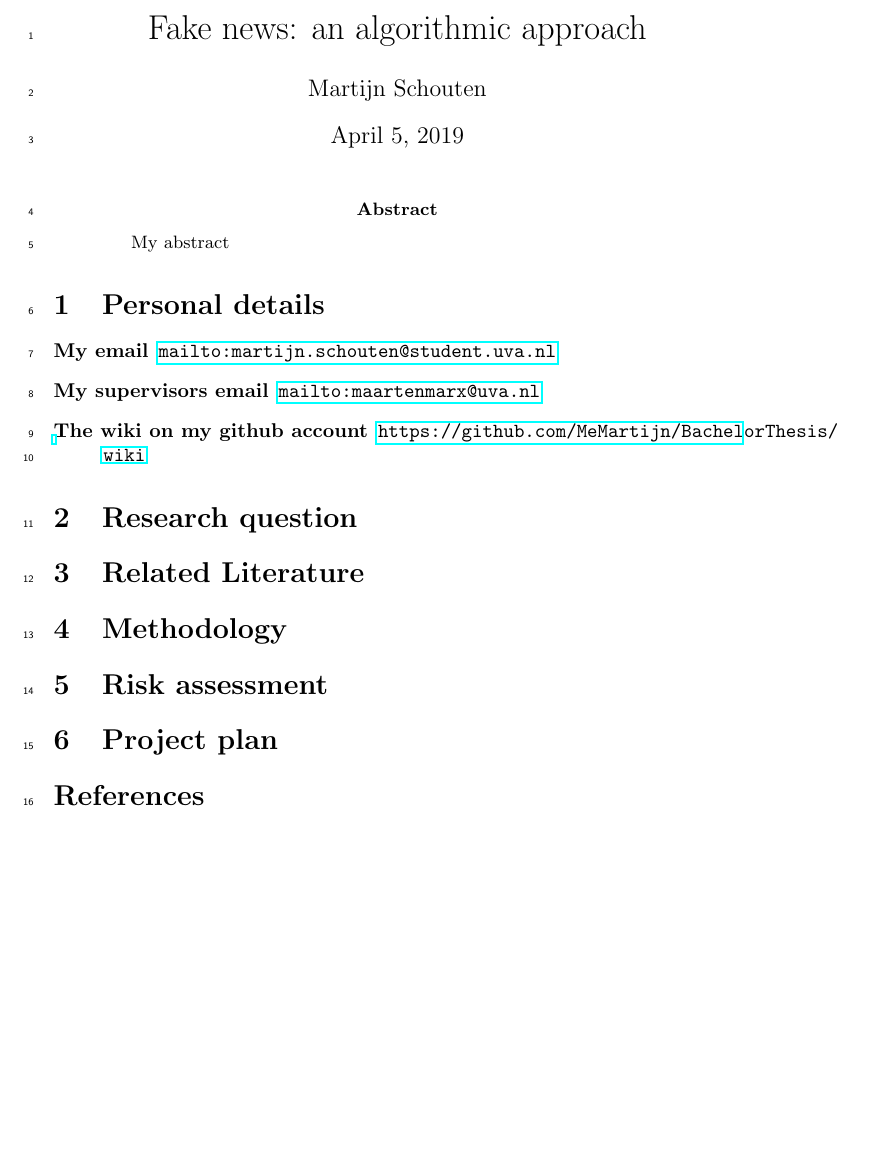
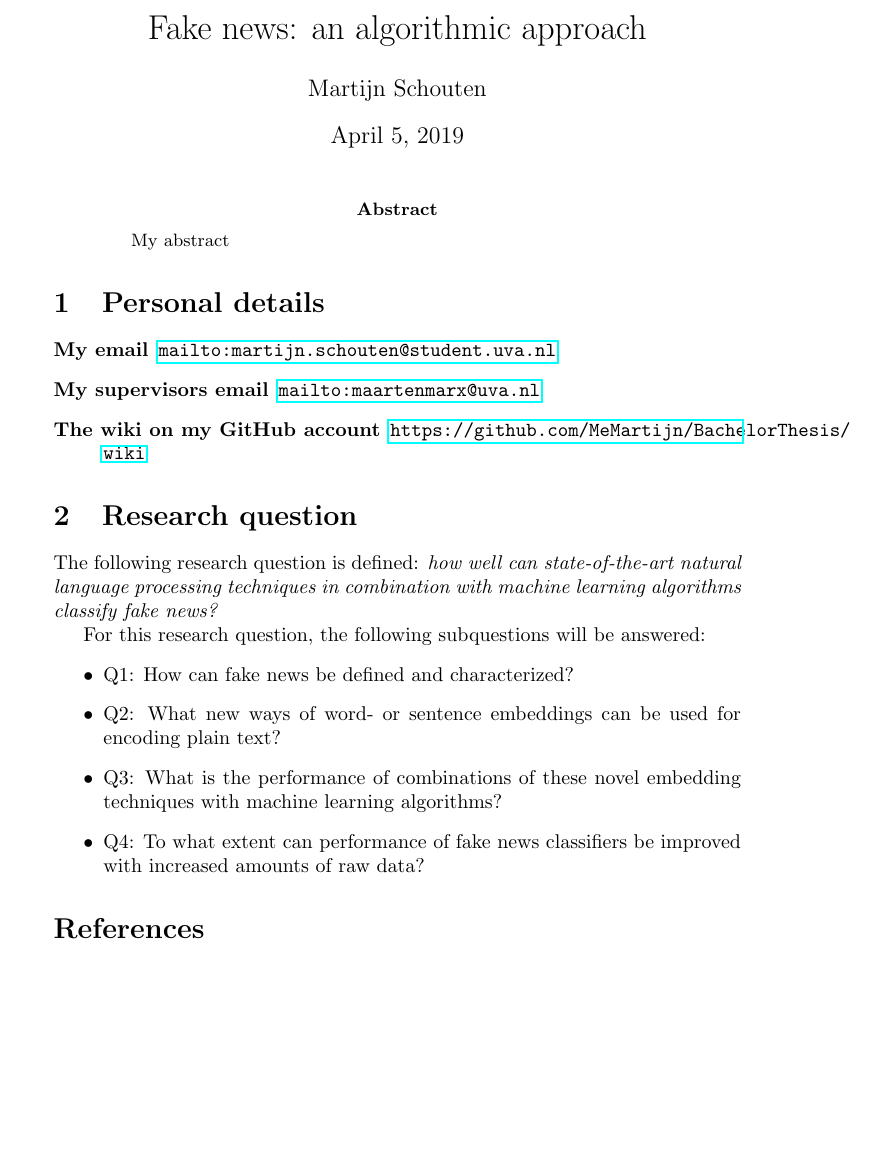
Before and after one commit to MeMartijn/FakeNewsDetection, a LaTeX thesis (Thesis/ThesisDesign.tex): part of the page, cut so that both start at the same text. Compiled offline with pdfLaTeX.

Commit message:
chore: updated research proposal

```diff
--- a/Thesis/ThesisDesign.tex
+++ b/Thesis/ThesisDesign.tex
@@ -4,10 +4,6 @@
 \usepackage{hyperref}
 \usepackage{pdfpages} % http://mirror.unl.edu/ctan/macros/latex/contrib/pdfpages/pdfpages.pdf
 \usepackage{booktabs}
-
-\usepackage{lineno}
-\linenumbers
-
 \usepackage[utf8]{inputenc}
 \usepackage{amsmath}
 \usepackage{graphicx}
@@ -44,7 +40,7 @@ My abstract
 \begin{description}
  \item[My email] \url{mailto:martijn.schouten@student.uva.nl }
  \item[My supervisors email] \url{mailto:maartenmarx@uva.nl }
- \item[The wiki on my github account] \url{https://github.com/MeMartijn/BachelorThesis/wiki}
+ \item[The wiki on my GitHub account] \url{https://github.com/MeMartijn/BachelorThesis/wiki}
  \end{description}
 
 \section{Research question}
@@ -53,8 +49,18 @@ My abstract
 %	* Can the problem be answered?
 %	* Do answers to the subquestions indeed help in an understanding of the research problem or even in solving the research problem?
 %	* Are the subquestions detailed enough?
+The following research question is defined: \textit{how well can state-of-the-art natural language processing techniques in combination with machine learning algorithms classify fake news?}
 
- \section{Related Literature}
+For this research question, the following subquestions will be answered:
+\begin{itemize}
+  \item Q1: How can fake news be defined and characterized?
+  \item Q2: What new ways of word- or sentence embeddings can be used for encoding plain text?
+  \item Q3: What is the performance of combinations of these novel embedding techniques with machine learning algorithms?
+  \item Q4: To what extent can performance of fake news classifiers be improved with increased amounts of raw data?
+\end{itemize}
+
+
+%  \section{Related Literature}
 
 
 % Overview of the state of the art of the literature **(20)**
@@ -62,7 +68,7 @@ My abstract
 %	* All parts of the thesis should be grounded in or at least connected to  the literature.
 
 
-\section{Methodology}
+% \section{Methodology}
 %Methodology **(20)**
 %	5. Do I get a clear picture of the used resources?
 %		5. E.g., for data, do I get a clear picture of the data, its state, its availability, how much it is, how dirty, how much work to process, etc, etc.
@@ -71,12 +77,12 @@ My abstract
 
 
 
-\section{Risk assessment}
+% \section{Risk assessment}
 %Risk assessment **(10)**
 %	* Is it complete? Is is realistic? Is the backup plan executable?
 
 
-\section{Project plan}
+% \section{Project plan}
 %Project plan  **(20)**
 %	* Is it complete? (I.e., every part of the work covered.)
 %	* Is it realistic?
```
Also changed, not shown: Thesis/ThesisDesign.pdf (added), 1 other file.
